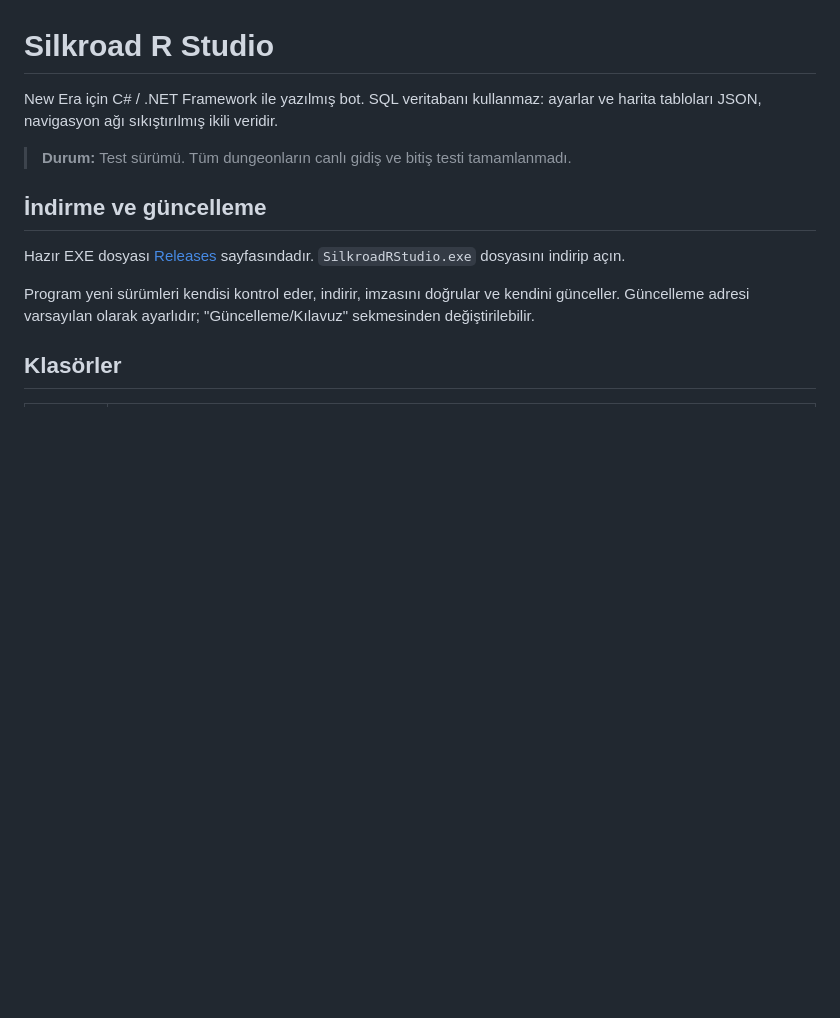
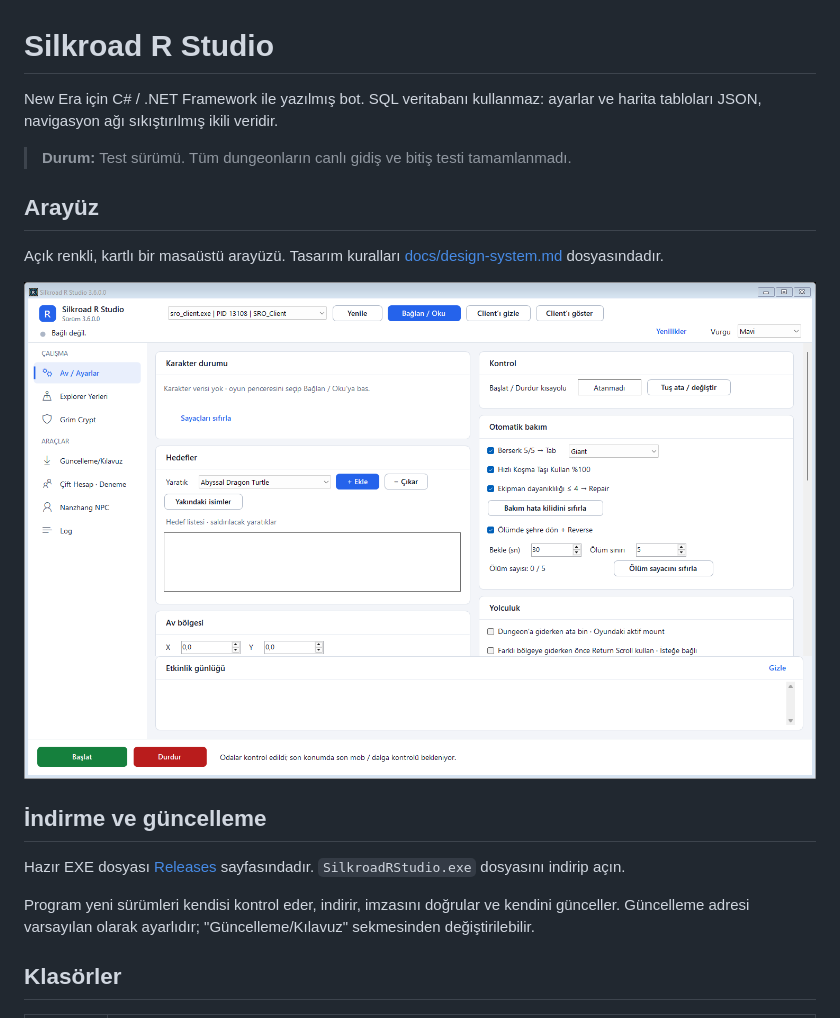
Before and after one commit to RStudioForSilkroad/RStudioForSilkroad-Bot, a Markdown page: README.md, the part around the change. Drawn GitHub-style; pictures changed too: docs/screenshots/av-ayarlar.png (added); blank space fills up the shorter version.

```diff
--- a/README.md
+++ b/README.md
@@ -3,6 +3,12 @@
 New Era için C# / .NET Framework ile yazılmış bot. SQL veritabanı kullanmaz: ayarlar ve harita tabloları JSON, navigasyon ağı sıkıştırılmış ikili veridir.
 
 > **Durum:** Test sürümü. Tüm dungeonların canlı gidiş ve bitiş testi tamamlanmadı.
+
+## Arayüz
+
+Açık renkli, kartlı bir masaüstü arayüzü. Tasarım kuralları [docs/design-system.md](docs/design-system.md) dosyasındadır.
+
+![Av / Ayarlar](docs/screenshots/av-ayarlar.png)
 
 ## İndirme ve güncelleme
 
```
Also changed, not shown: docs/design-system.md (added, +61 -0 lines), 17 other files.
